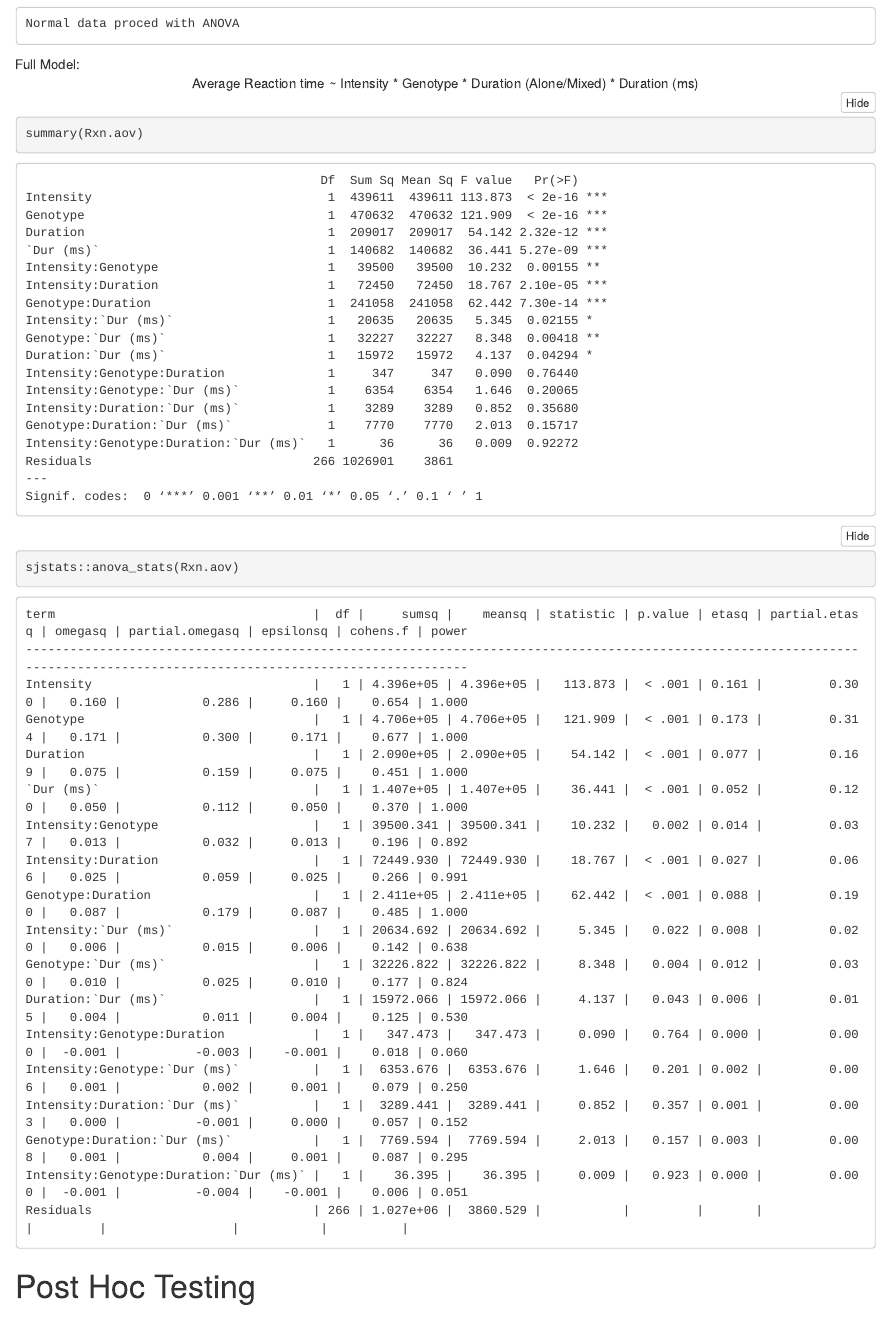
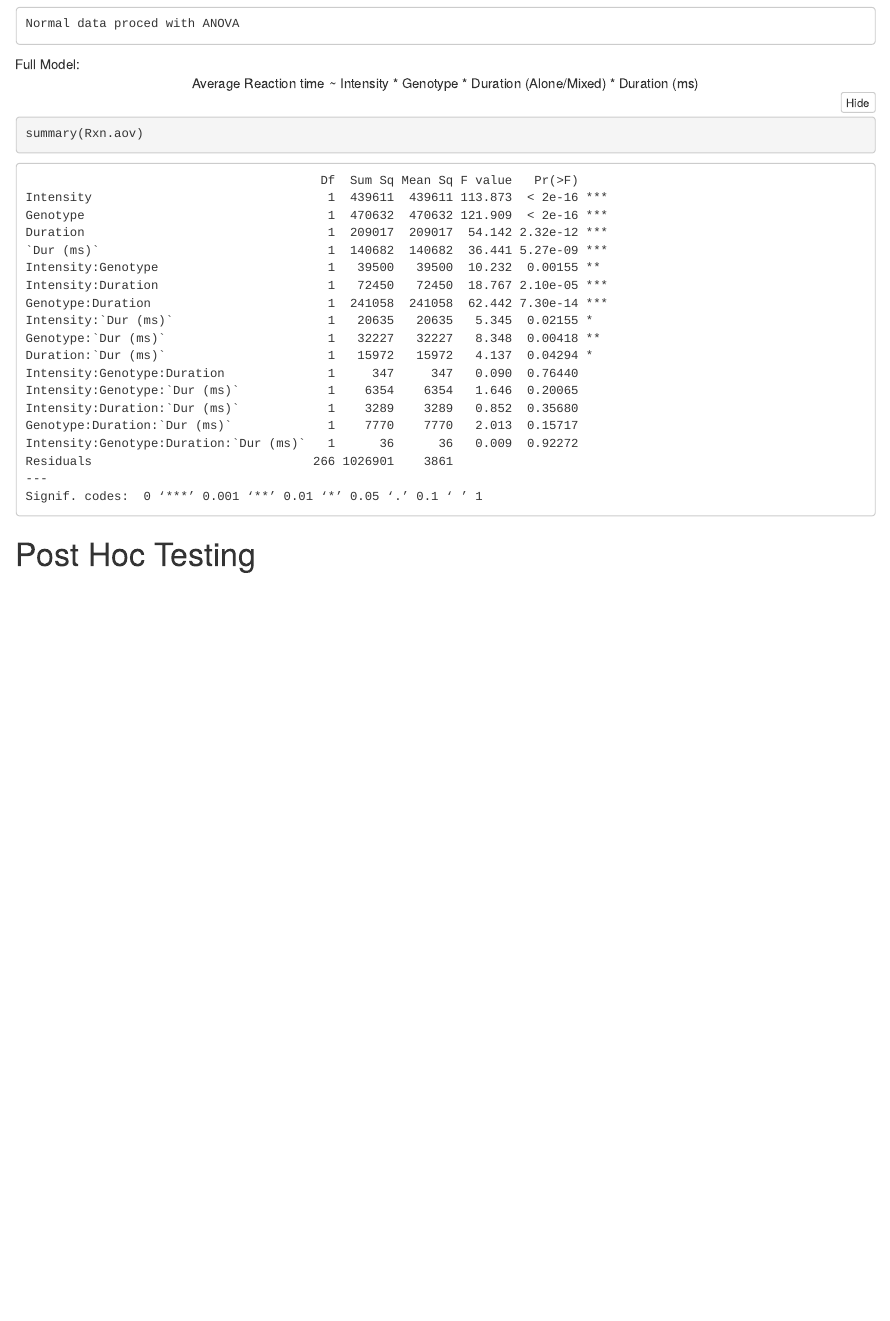
Before and after one commit to nohelix/Fmr1-LE-Analysis, an R Markdown document (Fmr1 analysis report.Rmd): the page in a window 1100 px wide, from 540 px down. The pictures show the output file Fmr1 analysis report.nb.html that the author committed with the source, opened offline; folded parts are opened.

Commit message:
removed cohens f...need to add cohens d for effect size.

````diff
--- a/Fmr1 analysis report.Rmd
+++ b/Fmr1 analysis report.Rmd
@@ -35,8 +35,6 @@ Full Model: <br>
 <center> Average Reaction time ~ Intensity * Genotype * Duration (Alone/Mixed) * Duration (ms) </center>
 ```{r Model, echo=TRUE}
 summary(Rxn.aov)
-
-sjstats::anova_stats(Rxn.aov)
 ```
 # Post Hoc Testing
 ### Single vs. Mixed Duration
````
Also changed, not shown: Fmr1 analysis report.nb.html.
